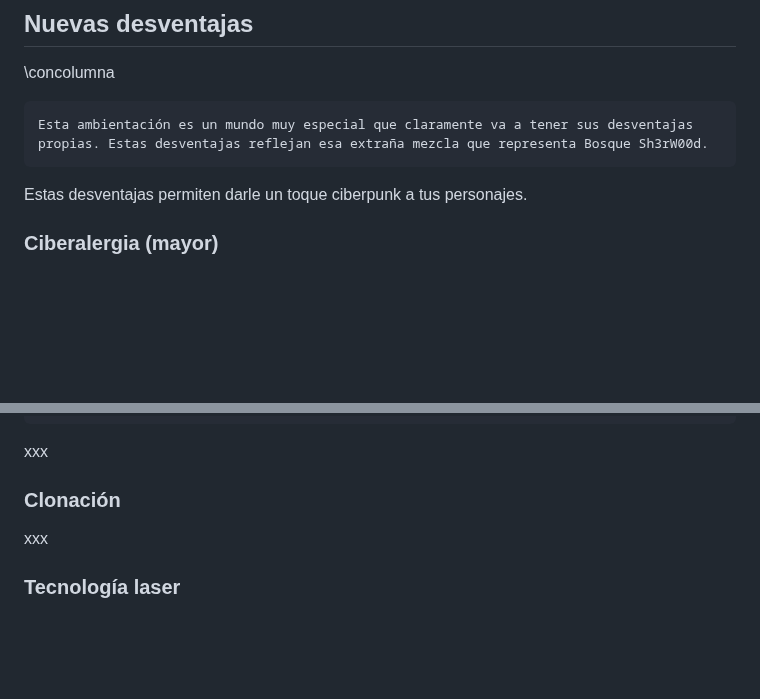
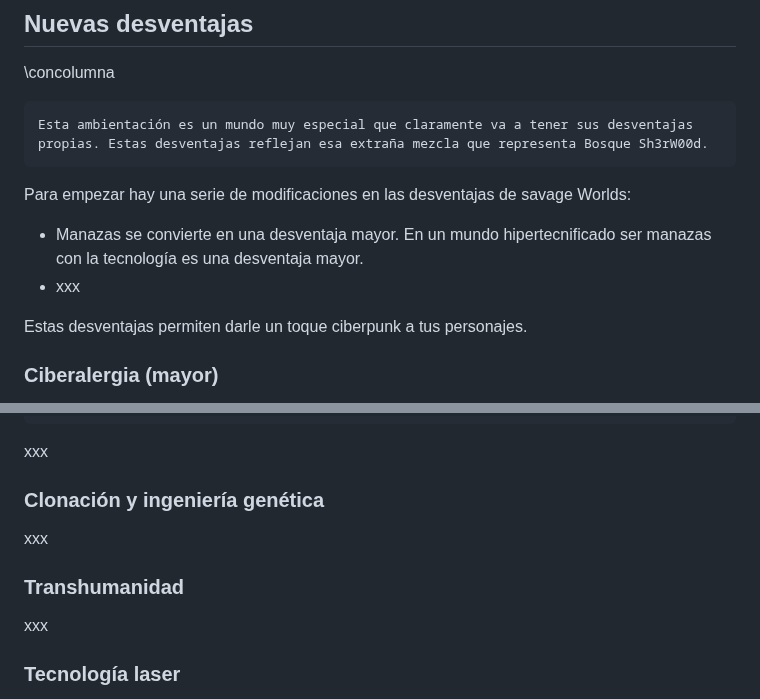
Before and after one commit to gwannon/bosque-Sh3rW00d, a Markdown page: bosque-Sh3rW00d.md, 2 parts joined by grey strips. Rendered like a GitHub page; blank space fills up the shorter version.

````diff
--- a/bosque-Sh3rW00d.md
+++ b/bosque-Sh3rW00d.md
@@ -525,6 +525,10 @@ xxx
 ```
 Esta ambientación es un mundo muy especial que claramente va a tener sus desventajas propias. Estas desventajas reflejan esa extraña mezcla que representa Bosque Sh3rW00d.
 ```
+Para empezar hay una serie de modificaciones en las desventajas de savage Worlds:
+
+* Manazas se convierte en una desventaja mayor. En un mundo hipertecnificado ser manazas con la tecnología es una desventaja mayor.
+* xxx
 
 Estas desventajas permiten darle un toque ciberpunk a tus personajes.
 
@@ -931,7 +935,11 @@ En Bosque Sh3rW00d hay otras tecnologías no tan relacionadas con la cibernia qu
 
 xxx
 
-### Clonación
+### Clonación y ingeniería genética
+
+xxx
+
+### Transhumanidad
 
 xxx
 
````
